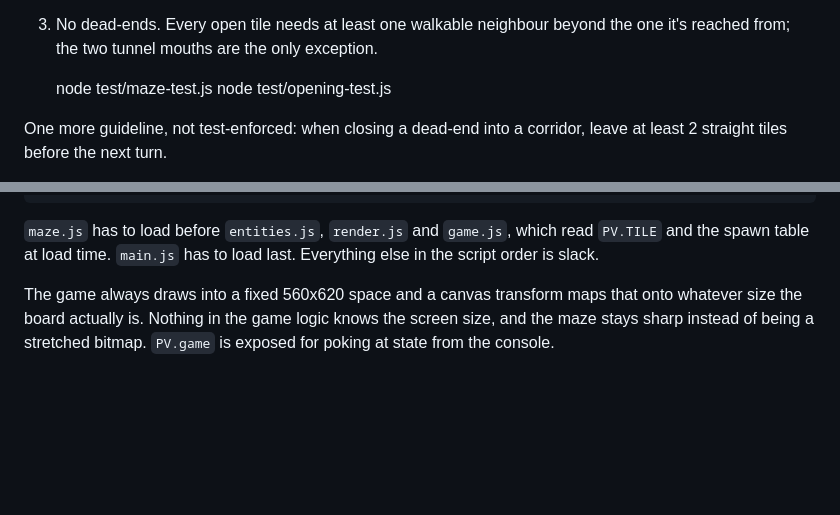
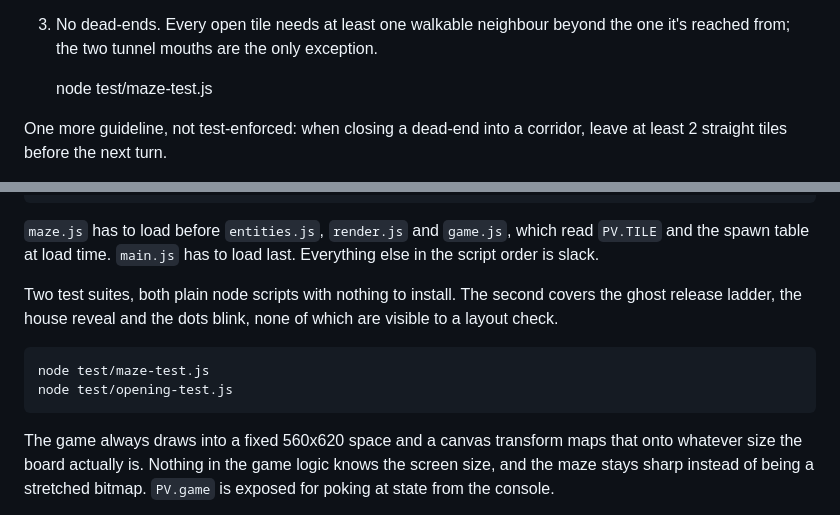
Before and after one commit to Kautiontape/blinkman, a Markdown page: README.md, 2 parts joined by grey strips. Drawn GitHub-style; blank space fills up the shorter version.

Commit message:
blinkman: Move the test list out of the maze authoring rules

```diff
--- a/README.md
+++ b/README.md
@@ -86,7 +86,6 @@ rules apply, and the test enforces all three:
    the one it's reached from; the two tunnel mouths are the only exception.
 
     node test/maze-test.js
-    node test/opening-test.js
 
 One more guideline, not test-enforced: when closing a dead-end into a
 corridor, leave at least 2 straight tiles before the next turn.
@@ -114,6 +113,13 @@ is what lets `file://` work.
 `maze.js` has to load before `entities.js`, `render.js` and `game.js`, which
 read `PV.TILE` and the spawn table at load time. `main.js` has to load last.
 Everything else in the script order is slack.
+
+Two test suites, both plain node scripts with nothing to install. The second
+covers the ghost release ladder, the house reveal and the dots blink, none of
+which are visible to a layout check.
+
+    node test/maze-test.js
+    node test/opening-test.js
 
 The game always draws into a fixed 560x620 space and a canvas transform maps
 that onto whatever size the board actually is. Nothing in the game logic knows
```
